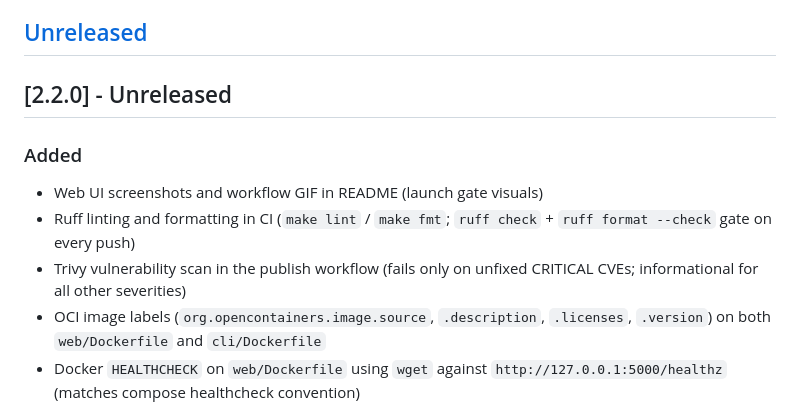
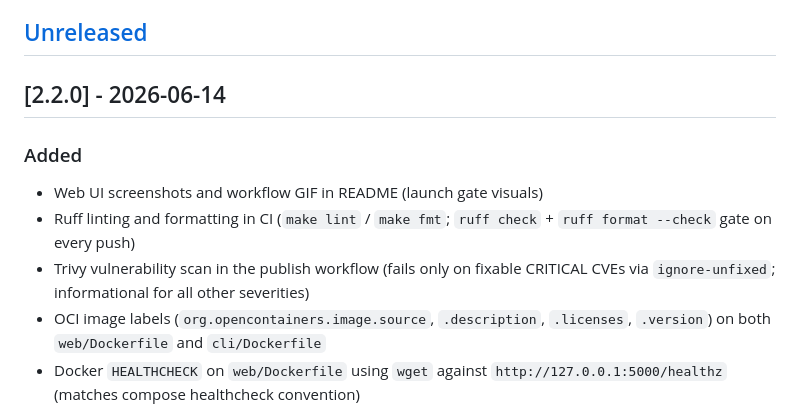
Before and after one commit to tylerbcrawford/subgeneratorr, a Markdown page: CHANGELOG.md, the part around the change. Drawn GitHub-style.

Commit message:
docs: date v2.2.0 changelog release; clarify Trivy scan policy

```diff
--- a/CHANGELOG.md
+++ b/CHANGELOG.md
@@ -7,12 +7,12 @@ and this project adheres to [Semantic Versioning](https://semver.org/spec/v2.0.0
 
 ## [Unreleased]
 
-## [2.2.0] - Unreleased
+## [2.2.0] - 2026-06-14
 
 ### Added
 - Web UI screenshots and workflow GIF in README (launch gate visuals)
 - Ruff linting and formatting in CI (`make lint` / `make fmt`; `ruff check` + `ruff format --check` gate on every push)
-- Trivy vulnerability scan in the publish workflow (fails only on unfixed CRITICAL CVEs; informational for all other severities)
+- Trivy vulnerability scan in the publish workflow (fails only on fixable CRITICAL CVEs via `ignore-unfixed`; informational for all other severities)
 - OCI image labels (`org.opencontainers.image.source`, `.description`, `.licenses`, `.version`) on both `web/Dockerfile` and `cli/Dockerfile`
 - Docker `HEALTHCHECK` on `web/Dockerfile` using `wget` against `http://127.0.0.1:5000/healthz` (matches compose healthcheck convention)
 - Provider key status in `/api/config` response (Anthropic, OpenAI, Gemini key presence)
```
